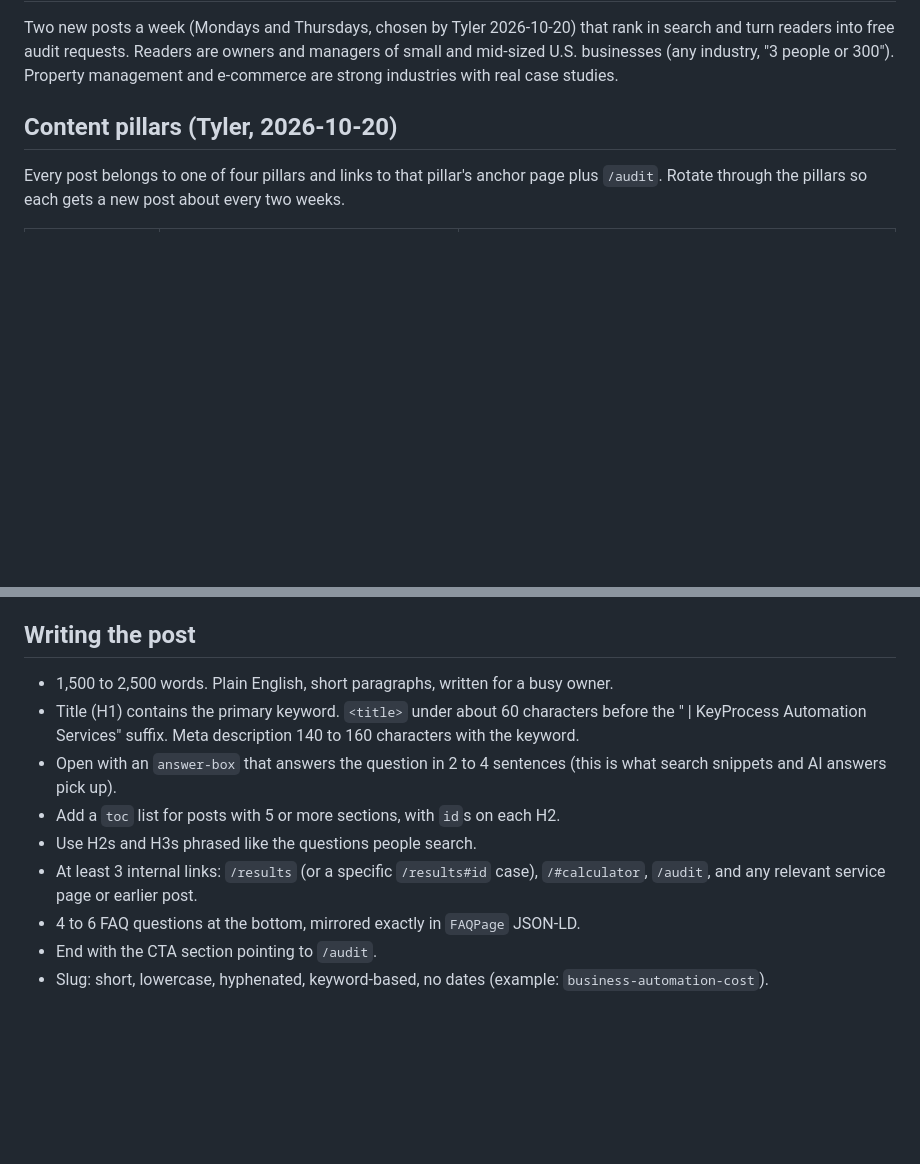
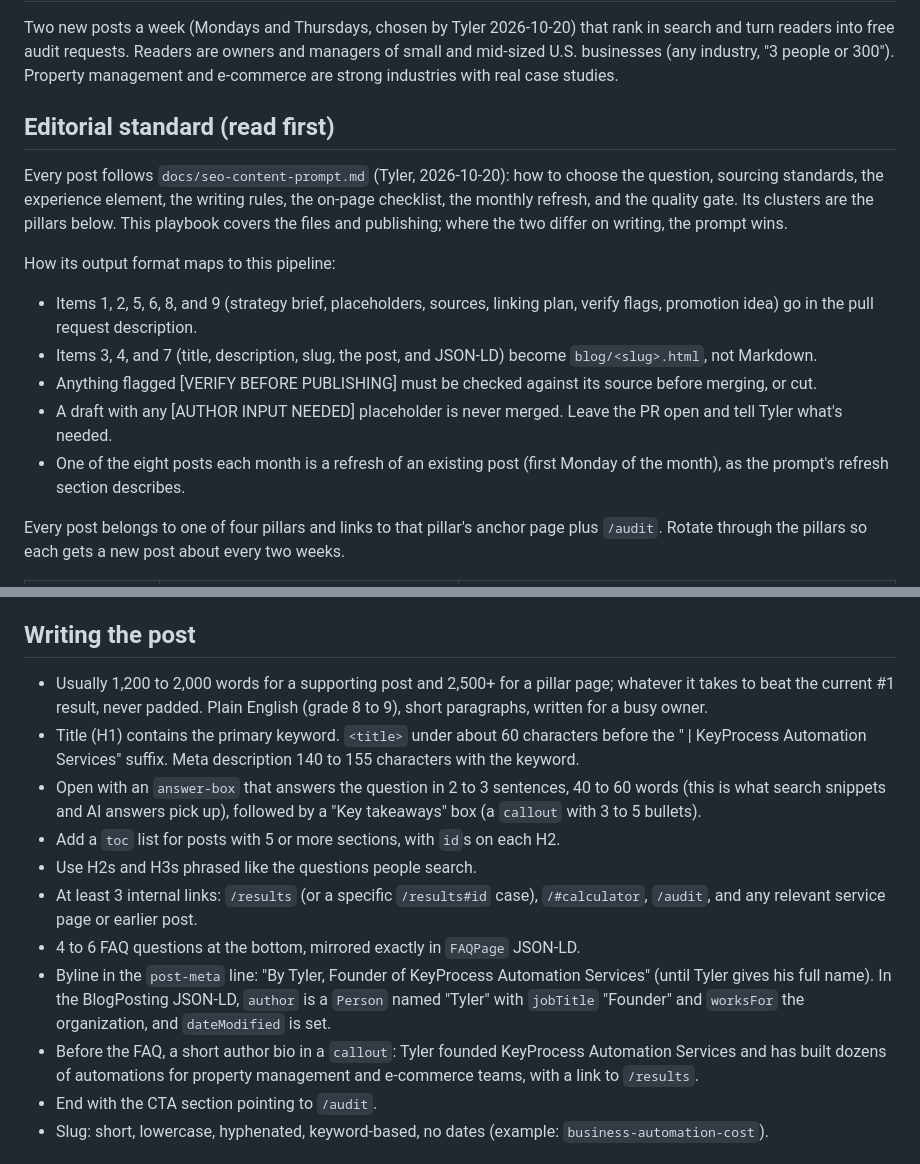
Before and after one commit to keoughtj-cyber/keyprocess-site, a Markdown page: docs/blog-playbook.md, 2 parts joined by grey strips. Rendered like a GitHub page; blank space fills up the shorter version.

```diff
--- a/docs/blog-playbook.md
+++ b/docs/blog-playbook.md
@@ -6,7 +6,19 @@ How each blog post is researched, written, and published. The twice-weekly sched
 
 Two new posts a week (Mondays and Thursdays, chosen by Tyler 2026-10-20) that rank in search and turn readers into free audit requests. Readers are owners and managers of small and mid-sized U.S. businesses (any industry, "3 people or 300"). Property management and e-commerce are strong industries with real case studies.
 
-## Content pillars (Tyler, 2026-10-20)
+## Editorial standard (read first)
+
+Every post follows `docs/seo-content-prompt.md` (Tyler, 2026-10-20): how to choose the question, sourcing standards, the experience element, the writing rules, the on-page checklist, the monthly refresh, and the quality gate. Its clusters are the pillars below. This playbook covers the files and publishing; where the two differ on writing, the prompt wins.
+
+How its output format maps to this pipeline:
+
+- Items 1, 2, 5, 6, 8, and 9 (strategy brief, placeholders, sources, linking plan, verify flags, promotion idea) go in the pull request description.
+- Items 3, 4, and 7 (title, description, slug, the post, and JSON-LD) become `blog/<slug>.html`, not Markdown.
+- Anything flagged [VERIFY BEFORE PUBLISHING] must be checked against its source before merging, or cut.
+- A draft with any [AUTHOR INPUT NEEDED] placeholder is never merged. Leave the PR open and tell Tyler what's needed.
+- One of the eight posts each month is a refresh of an existing post (first Monday of the month), as the prompt's refresh section describes.
+
+
 
 Every post belongs to one of four pillars and links to that pillar's anchor page plus `/audit`. Rotate through the pillars so each gets a new post about every two weeks.
 
@@ -40,13 +52,15 @@ Pillar 4 describes what a client gets, what it costs, and who owns what. It neve
 
 ## Writing the post
 
-- 1,500 to 2,500 words. Plain English, short paragraphs, written for a busy owner.
-- Title (H1) contains the primary keyword. `<title>` under about 60 characters before the " | KeyProcess Automation Services" suffix. Meta description 140 to 160 characters with the keyword.
-- Open with an `answer-box` that answers the question in 2 to 4 sentences (this is what search snippets and AI answers pick up).
+- Usually 1,200 to 2,000 words for a supporting post and 2,500+ for a pillar page; whatever it takes to beat the current #1 result, never padded. Plain English (grade 8 to 9), short paragraphs, written for a busy owner.
+- Title (H1) contains the primary keyword. `<title>` under about 60 characters before the " | KeyProcess Automation Services" suffix. Meta description 140 to 155 characters with the keyword.
+- Open with an `answer-box` that answers the question in 2 to 3 sentences, 40 to 60 words (this is what search snippets and AI answers pick up), followed by a "Key takeaways" box (a `callout` with 3 to 5 bullets).
 - Add a `toc` list for posts with 5 or more sections, with `id`s on each H2.
 - Use H2s and H3s phrased like the questions people search.
 - At least 3 internal links: `/results` (or a specific `/results#id` case), `/#calculator`, `/audit`, and any relevant service page or earlier post.
 - 4 to 6 FAQ questions at the bottom, mirrored exactly in `FAQPage` JSON-LD.
+- Byline in the `post-meta` line: "By Tyler, Founder of KeyProcess Automation Services" (until Tyler gives his full name). In the BlogPosting JSON-LD, `author` is a `Person` named "Tyler" with `jobTitle` "Founder" and `worksFor` the organization, and `dateModified` is set.
+- Before the FAQ, a short author bio in a `callout`: Tyler founded KeyProcess Automation Services and has built dozens of automations for property management and e-commerce teams, with a link to `/results`.
 - End with the CTA section pointing to `/audit`.
 - Slug: short, lowercase, hyphenated, keyword-based, no dates (example: `business-automation-cost`).
 
```
Also changed, not shown: docs/seo-content-prompt.md (added, +138 -0 lines).
